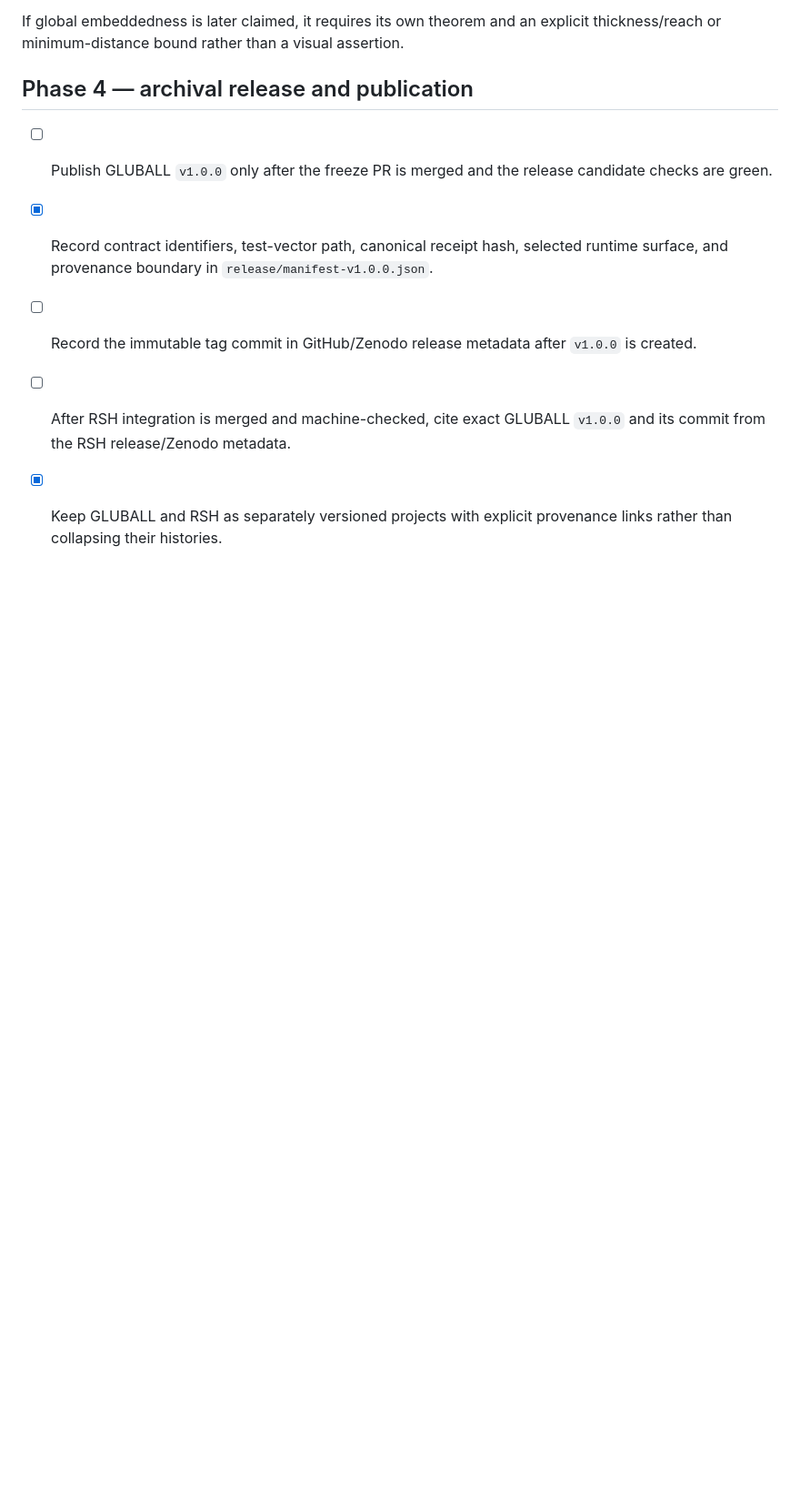
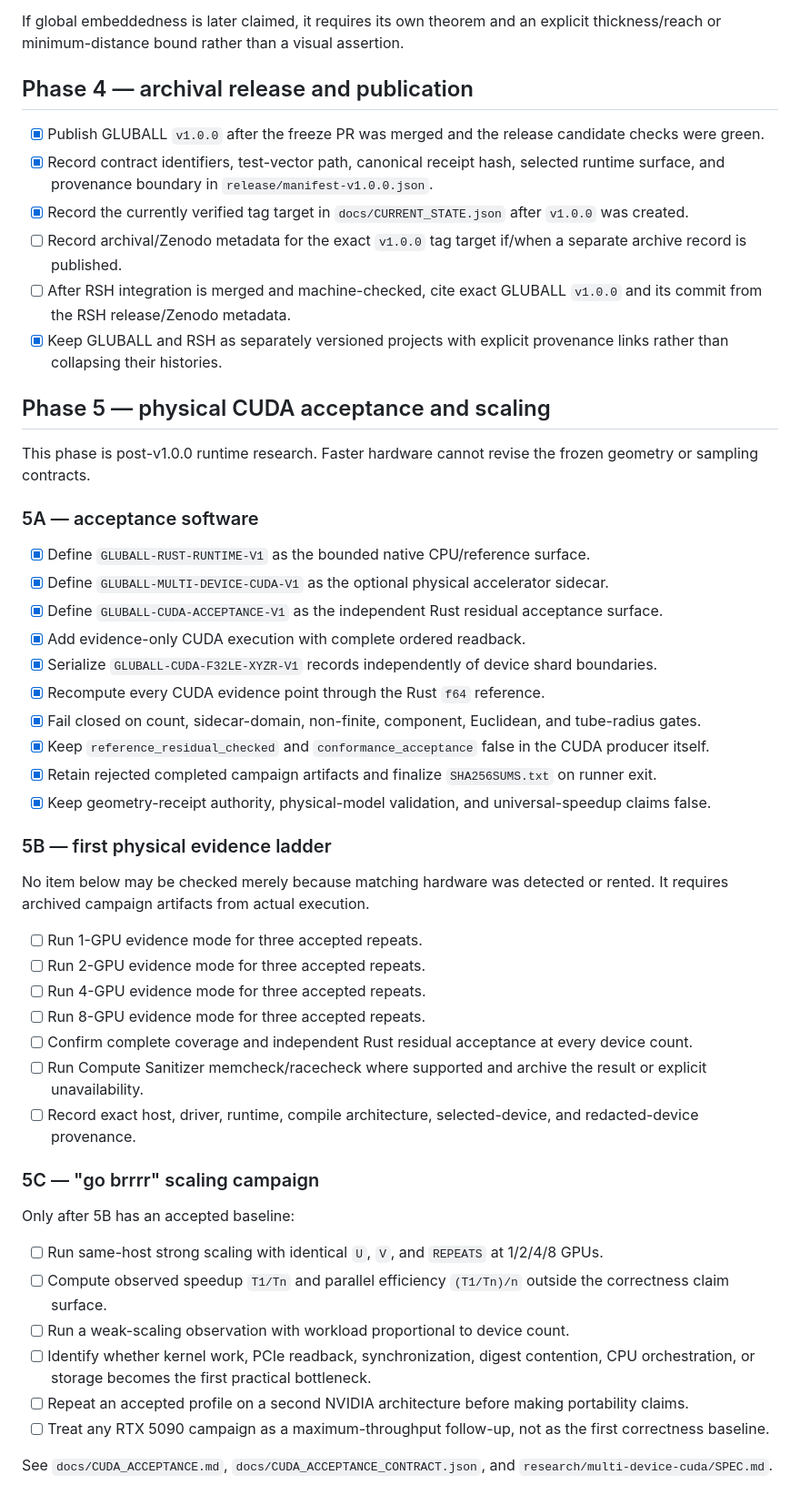
Before and after one commit to QSOLKCB/GLUBALL, a Markdown page: ROADMAP.md, the part around one of its changes. Shown at 91% size. Rendered like a GitHub page; blank space fills up the shorter version.

Commit message:
Advance roadmap to physical CUDA acceptance campaign

```diff
--- a/ROADMAP.md
+++ b/ROADMAP.md
@@ -145,8 +146,51 @@ If global embeddedness is later claimed, it requires its own theorem and an expl
 
 ## Phase 4 — archival release and publication
 
-- [ ] Publish GLUBALL `v1.0.0` only after the freeze PR is merged and the release candidate checks are green.
+- [x] Publish GLUBALL `v1.0.0` after the freeze PR was merged and the release candidate checks were green.
 - [x] Record contract identifiers, test-vector path, canonical receipt hash, selected runtime surface, and provenance boundary in `release/manifest-v1.0.0.json`.
-- [ ] Record the immutable tag commit in GitHub/Zenodo release metadata after `v1.0.0` is created.
+- [x] Record the currently verified tag target in `docs/CURRENT_STATE.json` after `v1.0.0` was created.
+- [ ] Record archival/Zenodo metadata for the exact `v1.0.0` tag target if/when a separate archive record is published.
 - [ ] After RSH integration is merged and machine-checked, cite exact GLUBALL `v1.0.0` and its commit from the RSH release/Zenodo metadata.
 - [x] Keep GLUBALL and RSH as separately versioned projects with explicit provenance links rather than collapsing their histories.
+
+## Phase 5 — physical CUDA acceptance and scaling
+
+This phase is post-v1.0.0 runtime research. Faster hardware cannot revise the frozen geometry or sampling contracts.
+
+### 5A — acceptance software
+
+- [x] Define `GLUBALL-RUST-RUNTIME-V1` as the bounded native CPU/reference surface.
+- [x] Define `GLUBALL-MULTI-DEVICE-CUDA-V1` as the optional physical accelerator sidecar.
+- [x] Define `GLUBALL-CUDA-ACCEPTANCE-V1` as the independent Rust residual acceptance surface.
+- [x] Add evidence-only CUDA execution with complete ordered readback.
+- [x] Serialize `GLUBALL-CUDA-F32LE-XYZR-V1` records independently of device shard boundaries.
+- [x] Recompute every CUDA evidence point through the Rust `f64` reference.
+- [x] Fail closed on count, sidecar-domain, non-finite, component, Euclidean, and tube-radius gates.
+- [x] Keep `reference_residual_checked` and `conformance_acceptance` false in the CUDA producer itself.
+- [x] Retain rejected completed campaign artifacts and finalize `SHA256SUMS.txt` on runner exit.
+- [x] Keep geometry-receipt authority, physical-model validation, and universal-speedup claims false.
+
+### 5B — first physical evidence ladder
+
+No item below may be checked merely because matching hardware was detected or rented. It requires archived campaign artifacts from actual execution.
+
+- [ ] Run 1-GPU evidence mode for three accepted repeats.
+- [ ] Run 2-GPU evidence mode for three accepted repeats.
+- [ ] Run 4-GPU evidence mode for three accepted repeats.
+- [ ] Run 8-GPU evidence mode for three accepted repeats.
+- [ ] Confirm complete coverage and independent Rust residual acceptance at every device count.
+- [ ] Run Compute Sanitizer memcheck/racecheck where supported and archive the result or explicit unavailability.
+- [ ] Record exact host, driver, runtime, compile architecture, selected-device, and redacted-device provenance.
+
+### 5C — "go brrrr" scaling campaign
+
+Only after 5B has an accepted baseline:
+
+- [ ] Run same-host strong scaling with identical `U`, `V`, and `REPEATS` at 1/2/4/8 GPUs.
+- [ ] Compute observed speedup `T1/Tn` and parallel efficiency `(T1/Tn)/n` outside the correctness claim surface.
+- [ ] Run a weak-scaling observation with workload proportional to device count.
+- [ ] Identify whether kernel work, PCIe readback, synchronization, digest contention, CPU orchestration, or storage becomes the first practical bottleneck.
+- [ ] Repeat an accepted profile on a second NVIDIA architecture before making portability claims.
+- [ ] Treat any RTX 5090 campaign as a maximum-throughput follow-up, not as the first correctness baseline.
+
+See `docs/CUDA_ACCEPTANCE.md`, `docs/CUDA_ACCEPTANCE_CONTRACT.json`, and `research/multi-device-cuda/SPEC.md`.
```
Also changed, not shown: other parts of ROADMAP.md (+11 -10 lines).
